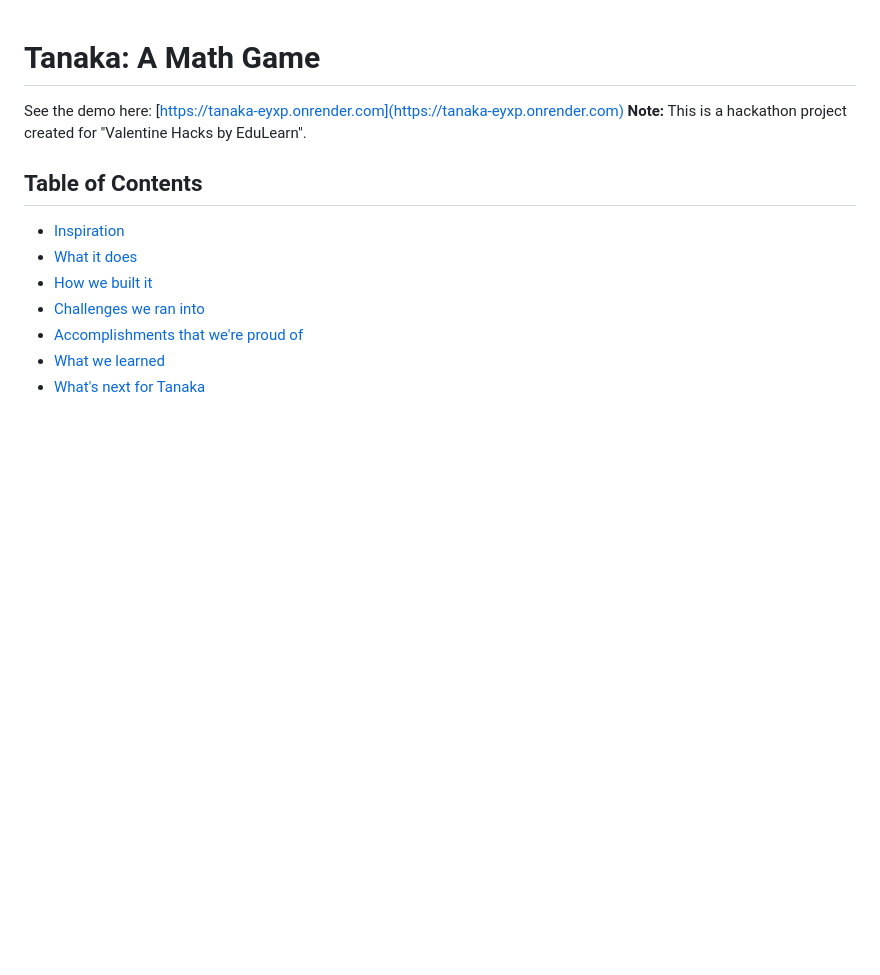
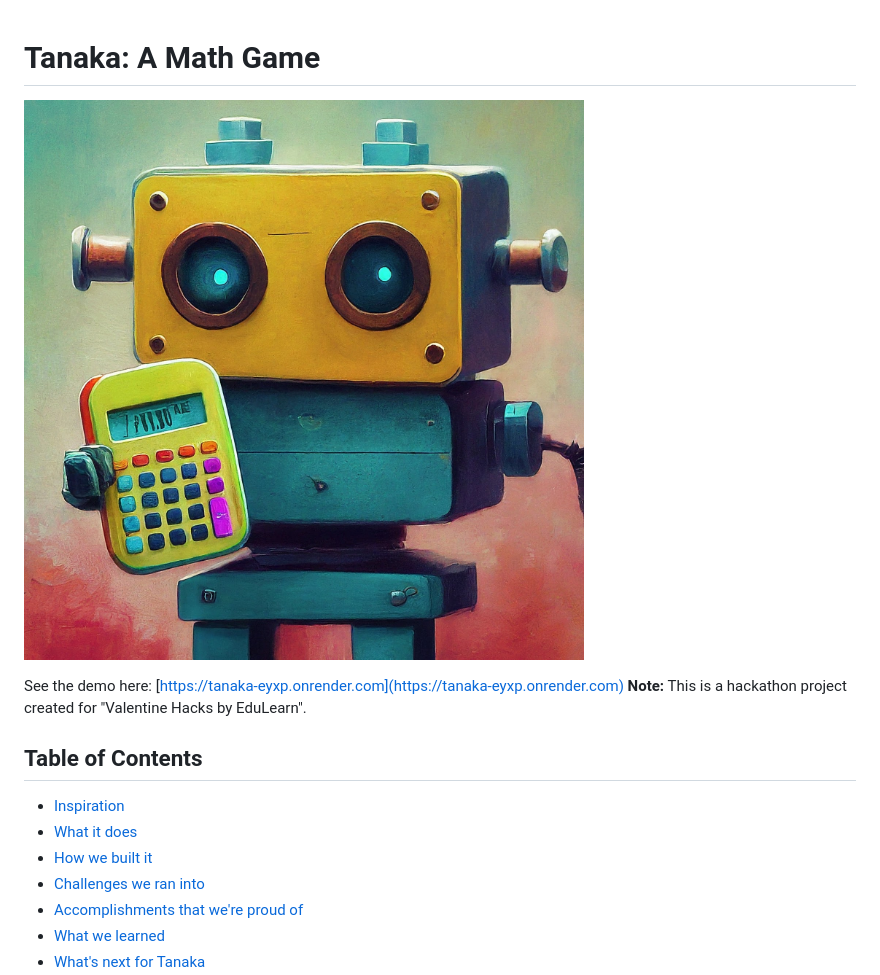
Before and after one commit to RezSat/tanaka, a Markdown page: README.md, the part around the change. Drawn GitHub-style; pictures changed too: tanaka.jpg (added); blank space fills up the shorter version.

Commit message:
edit readme again

```diff
--- a/README.md
+++ b/README.md
@@ -1,4 +1,8 @@
 # Tanaka: A Math Game
+
+
+![Home Page](tanaka.jpg)
+
 
 See the demo here: [https://tanaka-eyxp.onrender.com](https://tanaka-eyxp.onrender.com)
 **Note:** This is a hackathon project created for "Valentine Hacks by EduLearn".
```
